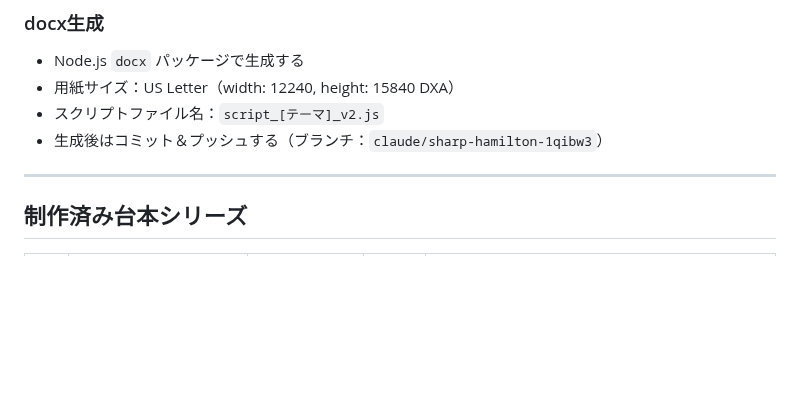
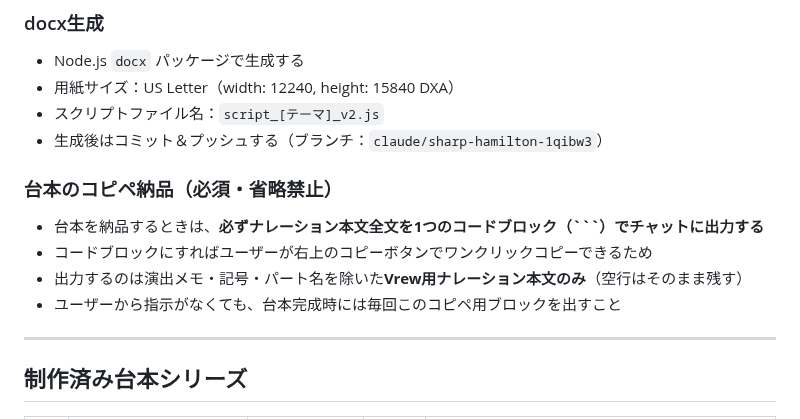
Before and after one commit to kokeko2ko-ui/my-project, a Markdown page: CLAUDE.md, the part around the change. GitHub-like rendering; blank space fills up the shorter version.

Commit message:
ルール追加：台本納品時は必ずコピペ用コードブロックを出力する

````diff
--- a/CLAUDE.md
+++ b/CLAUDE.md
@@ -59,6 +59,12 @@ STEP 8: タイトル/説明文/タグ/サムネイルプロンプト 出力
 - スクリプトファイル名：`script_[テーマ]_v2.js`
 - 生成後はコミット＆プッシュする（ブランチ：`claude/sharp-hamilton-1qibw3`）
 
+### 台本のコピペ納品（必須・省略禁止）
+- 台本を納品するときは、**必ずナレーション本文全文を1つのコードブロック（```）でチャットに出力する**
+- コードブロックにすればユーザーが右上のコピーボタンでワンクリックコピーできるため
+- 出力するのは演出メモ・記号・パート名を除いた**Vrew用ナレーション本文のみ**（空行はそのまま残す）
+- ユーザーから指示がなくても、台本完成時には毎回このコピペ用ブロックを出すこと
+
 ---
 
 ## 制作済み台本シリーズ
````
